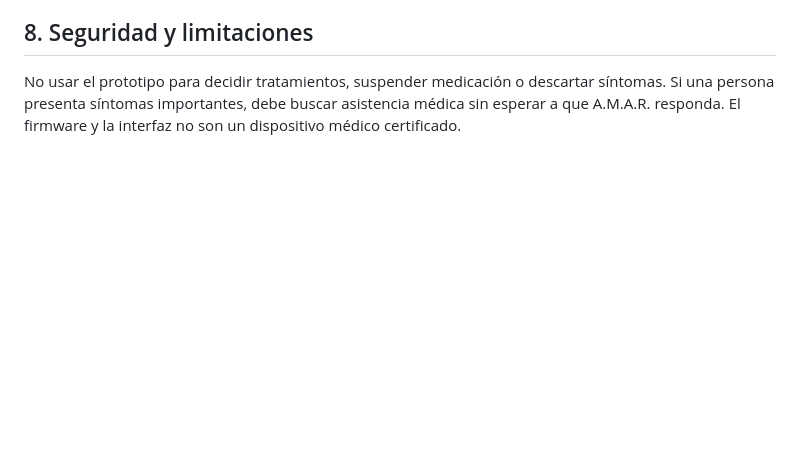
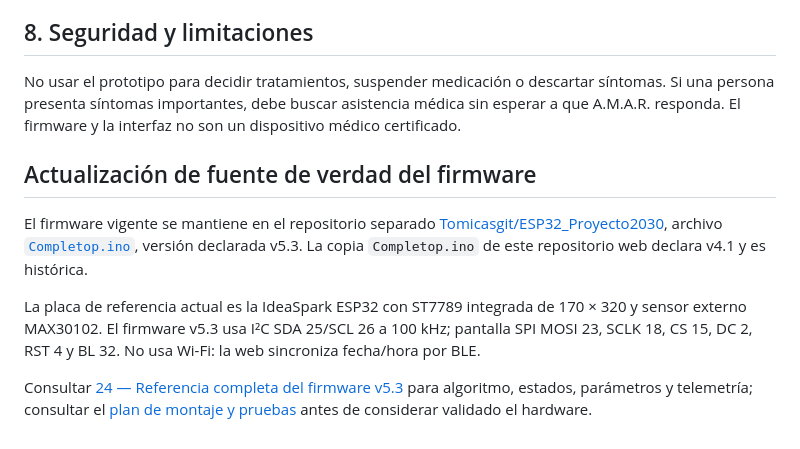
Before and after one commit to Tomicasgit/Aplicacion_AMAR, a Markdown page: docs/04-HARDWARE-Y-FIRMWARE.md, the part around the change. GitHub-like rendering; blank space fills up the shorter version.

Commit message:
docs(hardware): clarify canonical firmware repo and v5.3 hardware details

```diff
--- a/docs/04-HARDWARE-Y-FIRMWARE.md
+++ b/docs/04-HARDWARE-Y-FIRMWARE.md
@@ -85,3 +85,12 @@ El firmware declara que no usa Wi-Fi para sincronizar hora y que la aplicación
 ## 8. Seguridad y limitaciones
 
 No usar el prototipo para decidir tratamientos, suspender medicación o descartar síntomas. Si una persona presenta síntomas importantes, debe buscar asistencia médica sin esperar a que A.M.A.R. responda. El firmware y la interfaz no son un dispositivo médico certificado.
+
+
+## Actualización de fuente de verdad del firmware
+
+El firmware vigente se mantiene en el repositorio separado [Tomicasgit/ESP32_Proyecto2030](https://github.com/Tomicasgit/ESP32_Proyecto2030), archivo [`Completop.ino`](https://github.com/Tomicasgit/ESP32_Proyecto2030/blob/main/Completop.ino), versión declarada v5.3. La copia `Completop.ino` de este repositorio web declara v4.1 y es histórica.
+
+La placa de referencia actual es la IdeaSpark ESP32 con ST7789 integrada de 170 × 320 y sensor externo MAX30102. El firmware v5.3 usa I²C SDA 25/SCL 26 a 100 kHz; pantalla SPI MOSI 23, SCLK 18, CS 15, DC 2, RST 4 y BL 32. No usa Wi-Fi: la web sincroniza fecha/hora por BLE.
+
+Consultar [24 — Referencia completa del firmware v5.3](24-REFERENCIA-FIRMWARE-V5.3.md) para algoritmo, estados, parámetros y telemetría; consultar el [plan de montaje y pruebas](https://github.com/Tomicasgit/ESP32_Proyecto2030/blob/main/docs/03-MONTAJE-CARGA-Y-PRUEBAS.md) antes de considerar validado el hardware.
```
